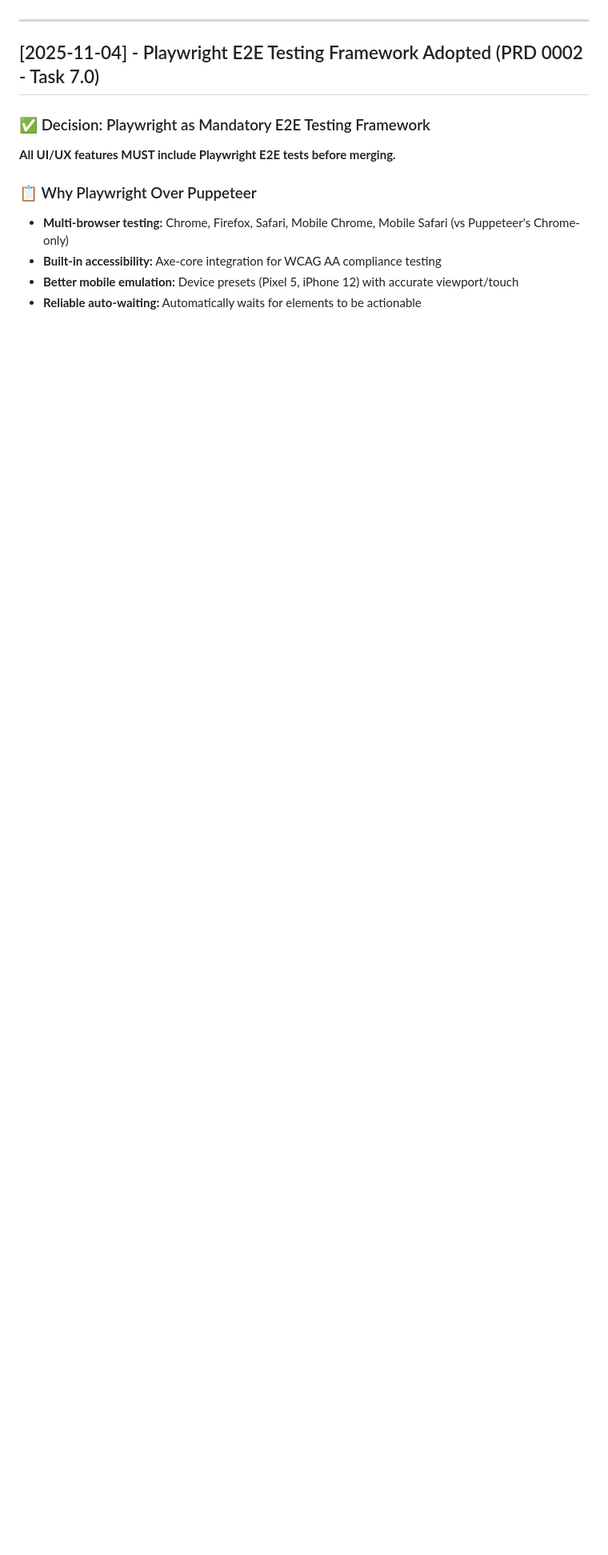
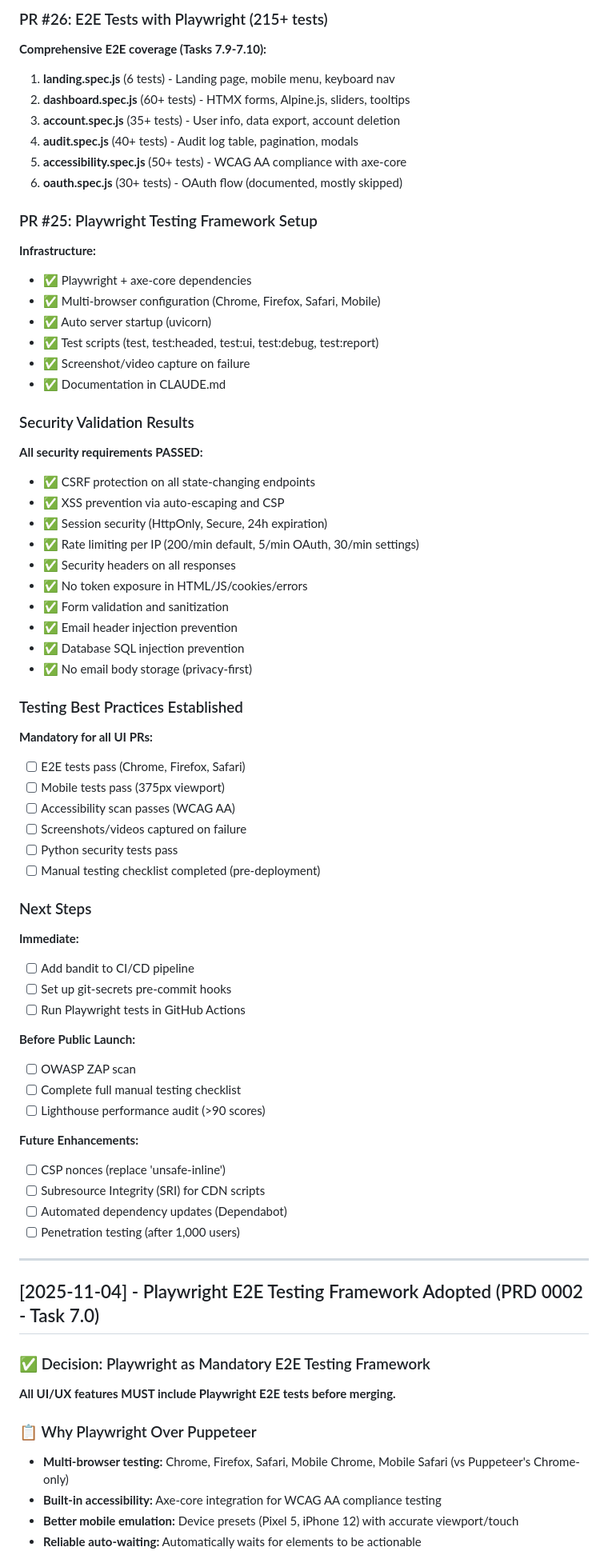
Before and after one commit to sebastian-ames3/inbox-janitor, a Markdown page: CHANGELOG.md, the part around one of its changes. Shown at 80% size. GitHub-like rendering; blank space fills up the shorter version.

```diff
--- a/CHANGELOG.md
+++ b/CHANGELOG.md
@@ -4,3 +68,64 @@ All notable decisions and changes to the Inbox Janitor project.
+### PR #26: E2E Tests with Playwright (215+ tests)
+
+**Comprehensive E2E coverage (Tasks 7.9-7.10):**
+1. **landing.spec.js** (6 tests) - Landing page, mobile menu, keyboard nav
+2. **dashboard.spec.js** (60+ tests) - HTMX forms, Alpine.js, sliders, tooltips
+3. **account.spec.js** (35+ tests) - User info, data export, account deletion
+4. **audit.spec.js** (40+ tests) - Audit log table, pagination, modals
+5. **accessibility.spec.js** (50+ tests) - WCAG AA compliance with axe-core
+6. **oauth.spec.js** (30+ tests) - OAuth flow (documented, mostly skipped)
+
+### PR #25: Playwright Testing Framework Setup
+
+**Infrastructure:**
+- ✅ Playwright + axe-core dependencies
+- ✅ Multi-browser configuration (Chrome, Firefox, Safari, Mobile)
+- ✅ Auto server startup (uvicorn)
+- ✅ Test scripts (test, test:headed, test:ui, test:debug, test:report)
+- ✅ Screenshot/video capture on failure
+- ✅ Documentation in CLAUDE.md
+
+### Security Validation Results
+
+**All security requirements PASSED:**
+- ✅ CSRF protection on all state-changing endpoints
+- ✅ XSS prevention via auto-escaping and CSP
+- ✅ Session security (HttpOnly, Secure, 24h expiration)
+- ✅ Rate limiting per IP (200/min default, 5/min OAuth, 30/min settings)
+- ✅ Security headers on all responses
+- ✅ No token exposure in HTML/JS/cookies/errors
+- ✅ Form validation and sanitization
+- ✅ Email header injection prevention
+- ✅ Database SQL injection prevention
+- ✅ No email body storage (privacy-first)
+
+### Testing Best Practices Established
+
+**Mandatory for all UI PRs:**
+- [ ] E2E tests pass (Chrome, Firefox, Safari)
+- [ ] Mobile tests pass (375px viewport)
+- [ ] Accessibility scan passes (WCAG AA)
+- [ ] Screenshots/videos captured on failure
+- [ ] Python security tests pass
+- [ ] Manual testing checklist completed (pre-deployment)
+
+### Next Steps
+
+**Immediate:**
+- [ ] Add bandit to CI/CD pipeline
+- [ ] Set up git-secrets pre-commit hooks
+- [ ] Run Playwright tests in GitHub Actions
+
+**Before Public Launch:**
+- [ ] OWASP ZAP scan
+- [ ] Complete full manual testing checklist
+- [ ] Lighthouse performance audit (>90 scores)
+
+**Future Enhancements:**
+- [ ] CSP nonces (replace 'unsafe-inline')
+- [ ] Subresource Integrity (SRI) for CDN scripts
+- [ ] Automated dependency updates (Dependabot)
+- [ ] Penetration testing (after 1,000 users)
 
 ---
 
```
Also changed, not shown: other parts of CHANGELOG.md (+64 -0 lines).
